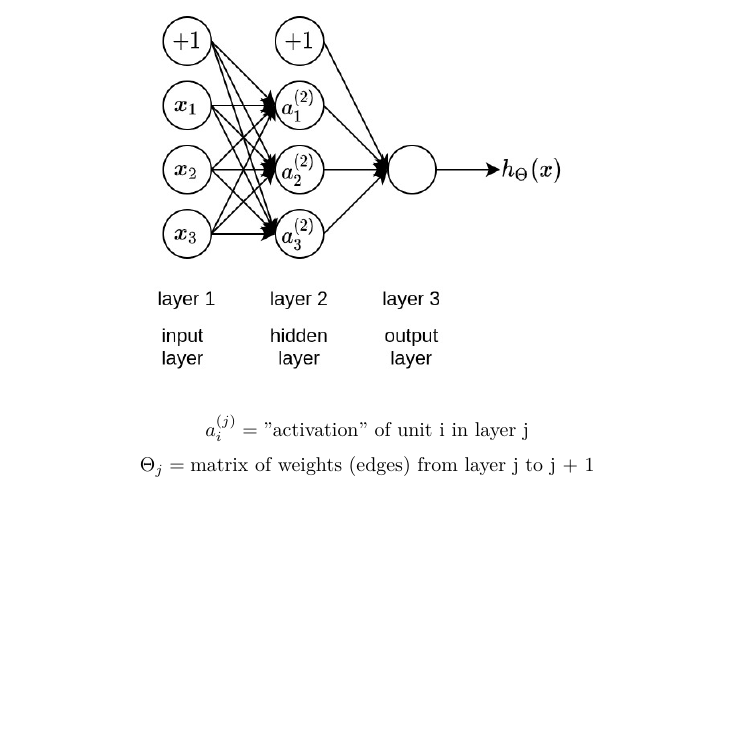
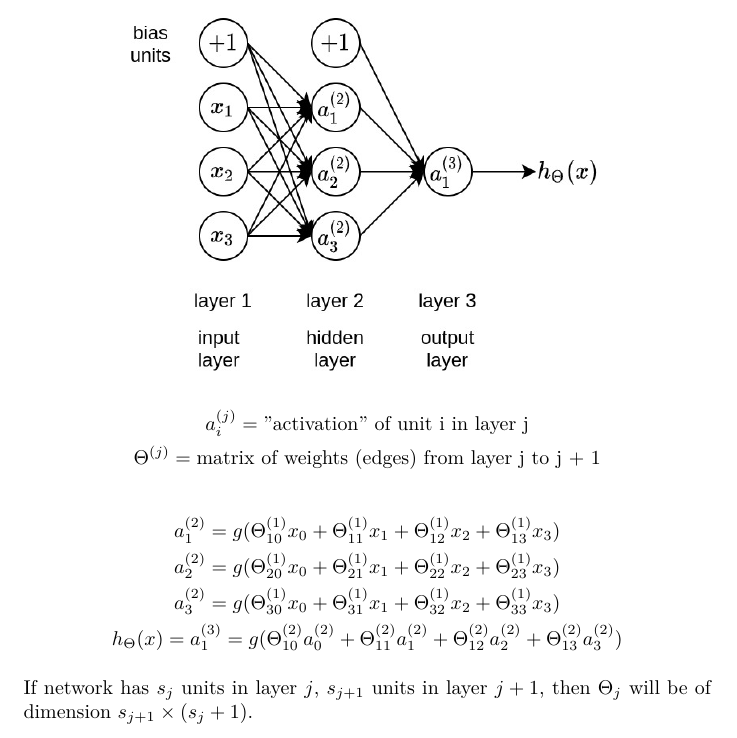
Before and after one commit to MDataResearch/ml_notes, a LaTeX document (note/main.tex): part of page 12 of 12, cut so that both start at the same text, the shorter picture padded with empty space. Compiled offline with XeLaTeX.

Commit message:
update neural network

```diff
--- a/note/main.tex
+++ b/note/main.tex
@@ -604,7 +604,18 @@ L =
 \end{center}
 
 \[a_i^{(j)} = \text{"activation" of unit i in layer j}\]
-\[\Theta_j = \text{matrix of weights (edges) from layer j to j + 1}\]
+\[\Theta^{(j)} = \text{matrix of weights (edges) from layer j to j + 1}\]
+
+\bigskip
+
+\[a_1^{(2)} = g(\Theta_{10}^{(1)} x_0 + \Theta_{11}^{(1)} x_1 + \Theta_{12}^{(1)} x_2 + \Theta_{13}^{(1)} x_3)\]
+\[a_2^{(2)} = g(\Theta_{20}^{(1)} x_0 + \Theta_{21}^{(1)} x_1 + \Theta_{22}^{(1)} x_2 + \Theta_{23}^{(1)} x_3)\]
+\[a_3^{(2)} = g(\Theta_{30}^{(1)} x_0 + \Theta_{31}^{(1)} x_1 + \Theta_{32}^{(1)} x_2 + \Theta_{33}^{(1)} x_3)\]
+\[h_{\Theta}(x) = a_1^{(3)} = g(\Theta_{10}^{(2)} a_0^{(2)} + \Theta_{11}^{(2)} a_1^{(2)} + \Theta_{12}^{(2)} a_2^{(2)} + \Theta_{13}^{(2)} a_3^{(2)})\]
+
+\bigskip
+
+\noindent If network has \(s_j\) units in layer \(j\), \(s_{j + 1}\) units in layer \(j + 1\), then \(\Theta_j\) will be of dimension \(s_{j + 1} \times (s_j + 1)\).
 
 \printindex
 
```
Also changed, not shown: note/images/neural_network.jpg.
